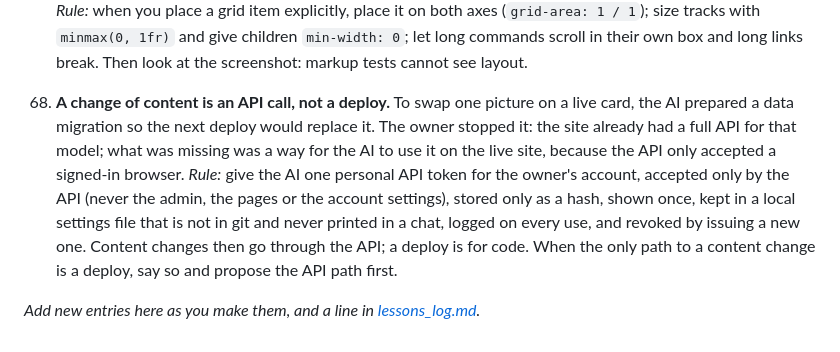
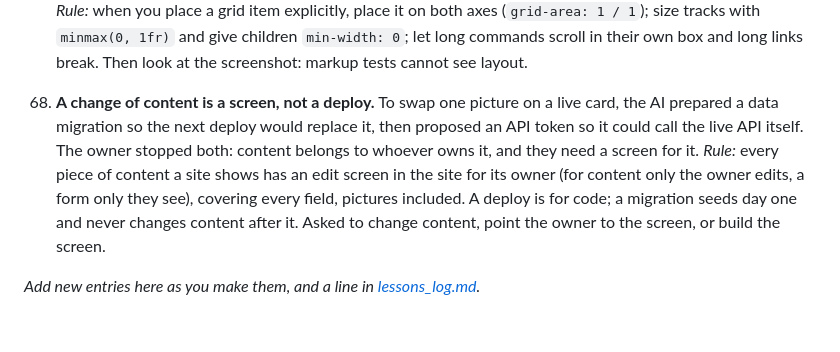
Before and after one commit to avisalmon/FullStackBKM, a Markdown page: docs/building_an_app.md, the part around the change. Drawn GitHub-style.

Commit message:
Lesson 68 rewritten: a change of content is a screen, not a deploy
The owner dropped the API-token idea for an edit screen in the site.

Co-Authored-By: Claude Opus 5.5 <noreply@anthropic.com>

```diff
--- a/docs/building_an_app.md
+++ b/docs/building_an_app.md
@@ -589,13 +589,11 @@ repeating it.
     `minmax(0, 1fr)` and give children `min-width: 0`; let long commands scroll in their own box and long links
     break. Then look at the screenshot: markup tests cannot see layout.
 
-68. **A change of content is an API call, not a deploy.** To swap one picture on a live card, the AI prepared a data
-    migration so the next deploy would replace it. The owner stopped it: the site already had a full API for that
-    model; what was missing was a way for the AI to use it on the live site, because the API only accepted a
-    signed-in browser. *Rule:* give the AI one personal API token for the owner's account, accepted only by the
-    API (never the admin, the pages or the account settings), stored only as a hash, shown once, kept in a local
-    settings file that is not in git and never printed in a chat, logged on every use, and revoked by issuing a new
-    one. Content changes then go through the API; a deploy is for code. When the only path to a content change is
-    a deploy, say so and propose the API path first.
+68. **A change of content is a screen, not a deploy.** To swap one picture on a live card, the AI prepared a data
+    migration so the next deploy would replace it, then proposed an API token so it could call the live API itself.
+    The owner stopped both: content belongs to whoever owns it, and they need a screen for it. *Rule:* every piece
+    of content a site shows has an edit screen in the site for its owner (for content only the owner edits, a form
+    only they see), covering every field, pictures included. A deploy is for code; a migration seeds day one and
+    never changes content after it. Asked to change content, point the owner to the screen, or build the screen.
 
 *Add new entries here as you make them, and a line in [lessons_log.md](lessons_log.md).*
```
Also changed, not shown: docs/lessons_log.md (+1 -1 lines).
